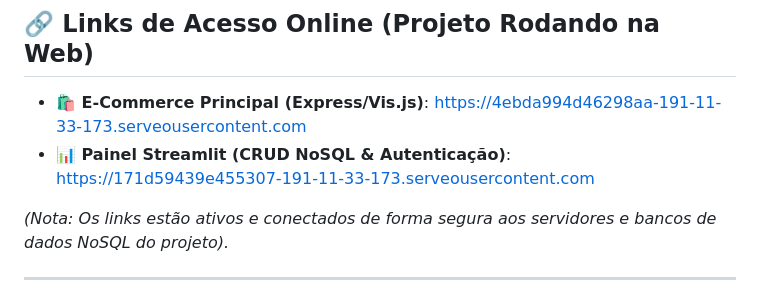
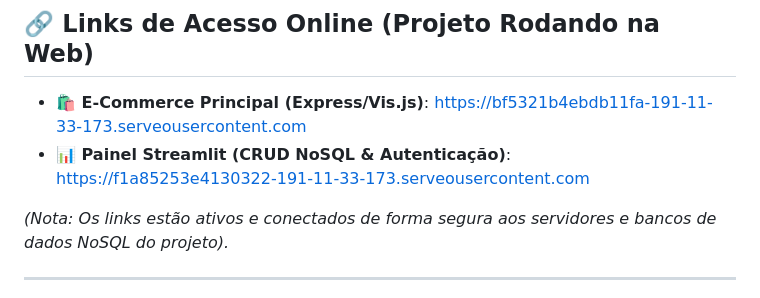
Before and after one commit to alxmarqs/Pulse-Commerce, a Markdown page: README.md, the part around the change. GitHub-like rendering.

Commit message:
docs: update public tunnel URLs to self-healing links in README and MAPA_DO_PROJETO

```diff
--- a/README.md
+++ b/README.md
@@ -5,8 +5,8 @@ Este repositório contém a implementação completa do **Pulse Commerce**, um p
 ---
 
 ## 🔗 Links de Acesso Online (Projeto Rodando na Web)
-* **🛍️ E-Commerce Principal (Express/Vis.js)**: [https://4ebda994d46298aa-191-11-33-173.serveousercontent.com](https://4ebda994d46298aa-191-11-33-173.serveousercontent.com)
-* **📊 Painel Streamlit (CRUD NoSQL & Autenticação)**: [https://171d59439e455307-191-11-33-173.serveousercontent.com](https://171d59439e455307-191-11-33-173.serveousercontent.com)
+* **🛍️ E-Commerce Principal (Express/Vis.js)**: [https://bf5321b4ebdb11fa-191-11-33-173.serveousercontent.com](https://bf5321b4ebdb11fa-191-11-33-173.serveousercontent.com)
+* **📊 Painel Streamlit (CRUD NoSQL & Autenticação)**: [https://f1a85253e4130322-191-11-33-173.serveousercontent.com](https://f1a85253e4130322-191-11-33-173.serveousercontent.com)
 
 *(Nota: Os links estão ativos e conectados de forma segura aos servidores e bancos de dados NoSQL do projeto).*
 
```
Also changed, not shown: MAPA_DO_PROJETO.md (+2 -2 lines).
